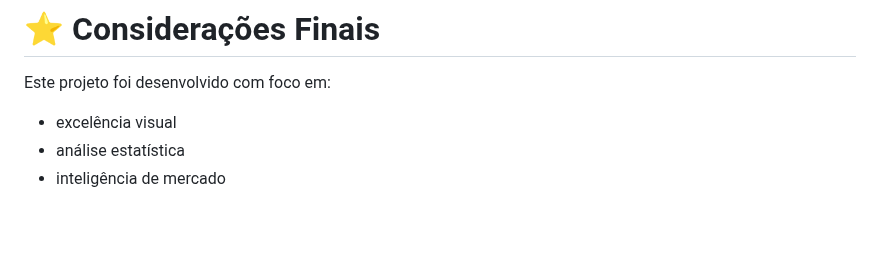
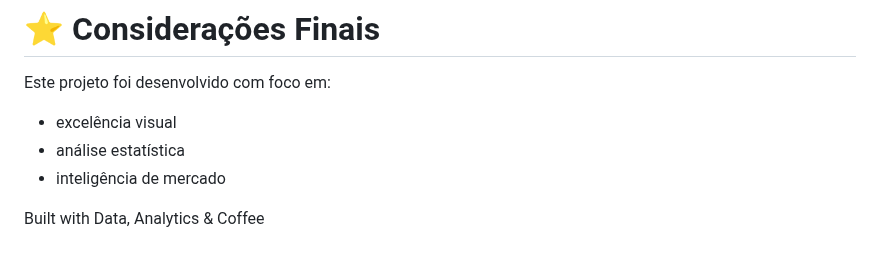
Before and after one commit to gabrielmprata/anatel_banda_larga_fixa, a Markdown page: README.md, the part around the change. Drawn GitHub-style; blank space fills up the shorter version.

```diff
--- a/README.md
+++ b/README.md
@@ -181,3 +181,5 @@ Este projeto foi desenvolvido com foco em:
 * excelência visual
 * análise estatística
 * inteligência de mercado
+
+Built with Data, Analytics & Coffee
```
